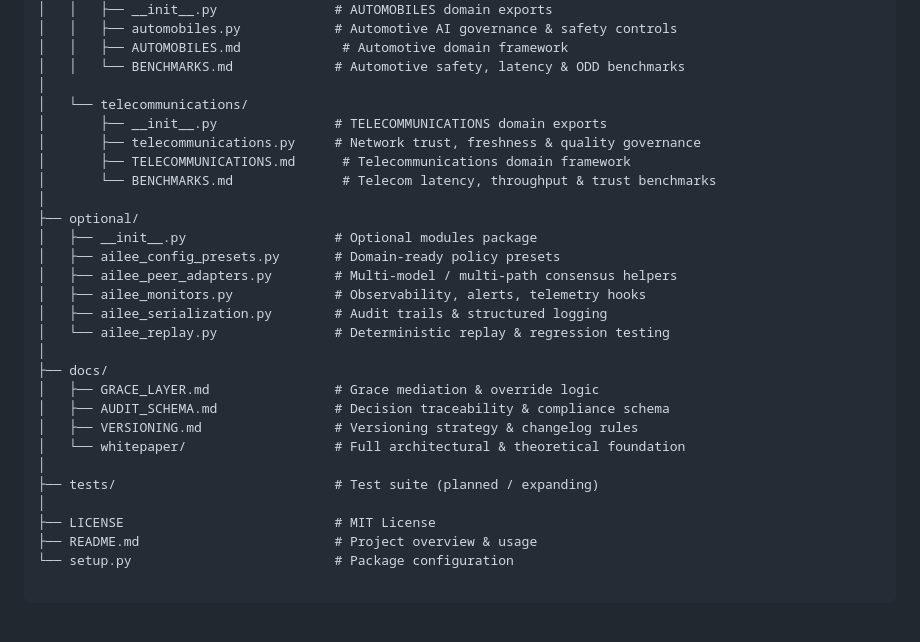
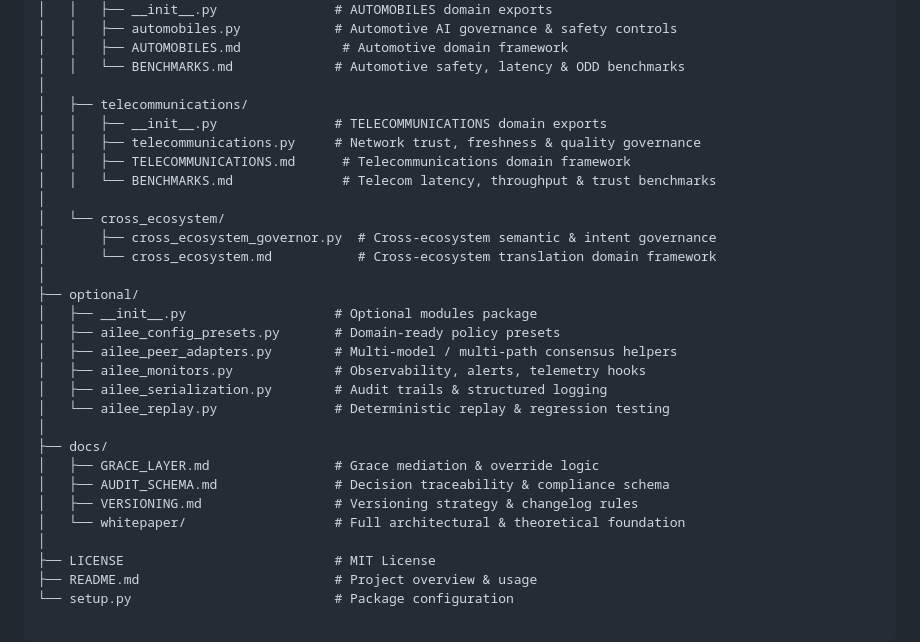
Before and after one commit to dfeen87/AILEE-Trust-Layer, a Markdown page: README.md, the part around the change printed below. GitHub-like rendering; blank space fills up the shorter version.

```diff
--- a/README.md
+++ b/README.md
@@ -389,11 +389,15 @@ ailee-trust-layer/
 │   │   ├── AUTOMOBILES.md             # Automotive domain framework
 │   │   └── BENCHMARKS.md             # Automotive safety, latency & ODD benchmarks
 │
-│   └── telecommunications/
-│       ├── __init__.py               # TELECOMMUNICATIONS domain exports
-│       ├── telecommunications.py     # Network trust, freshness & quality governance
-│       ├── TELECOMMUNICATIONS.md      # Telecommunications domain framework
-│       └── BENCHMARKS.md              # Telecom latency, throughput & trust benchmarks
+│   ├── telecommunications/
+│   │   ├── __init__.py               # TELECOMMUNICATIONS domain exports
+│   │   ├── telecommunications.py     # Network trust, freshness & quality governance
+│   │   ├── TELECOMMUNICATIONS.md      # Telecommunications domain framework
+│   │   └── BENCHMARKS.md              # Telecom latency, throughput & trust benchmarks
+│
+│   └── cross_ecosystem/
+│       ├── cross_ecosystem_governor.py  # Cross-ecosystem semantic & intent governance
+│       └── cross_ecosystem.md           # Cross-ecosystem translation domain framework
 │
 ├── optional/
 │   ├── __init__.py                   # Optional modules package
@@ -408,8 +412,6 @@ ailee-trust-layer/
 │   ├── AUDIT_SCHEMA.md               # Decision traceability & compliance schema
 │   ├── VERSIONING.md                 # Versioning strategy & changelog rules
 │   └── whitepaper/                   # Full architectural & theoretical foundation
-│
-├── tests/                            # Test suite (planned / expanding)
 │
 ├── LICENSE                           # MIT License
 ├── README.md                         # Project overview & usage
```
Also changed, not shown: other parts of README.md (+31 -0 lines).
